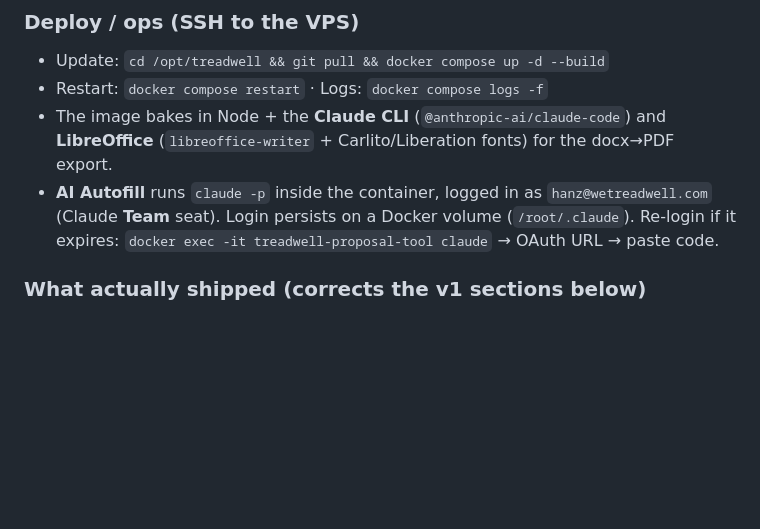
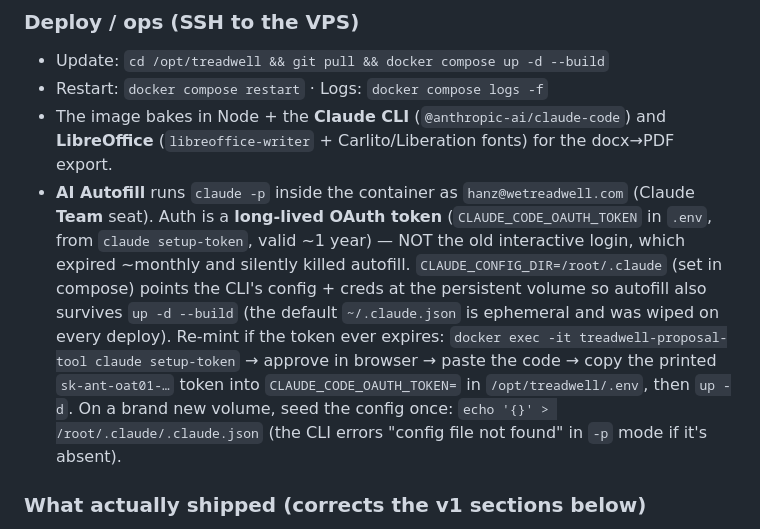
Before and after one commit to HDLC01/Treadwell-Proposal-Tool, a Markdown page: CLAUDE.md, the part around the change. Drawn GitHub-style; blank space fills up the shorter version.

Commit message:
docs(claude-md): autofill auth is now CLAUDE_CODE_OAUTH_TOKEN + CLAUDE_CONFIG_DIR
Co-Authored-By: Claude Opus 4.8 (1M context) <noreply@anthropic.com>

```diff
--- a/CLAUDE.md
+++ b/CLAUDE.md
@@ -37,10 +37,19 @@ context loaded.
 - The image bakes in Node + the **Claude CLI** (`@anthropic-ai/claude-code`)
   and **LibreOffice** (`libreoffice-writer` + Carlito/Liberation fonts) for the
   docx→PDF export.
-- **AI Autofill** runs `claude -p` inside the container, logged in as
-  `hanz@wetreadwell.com` (Claude **Team** seat). Login persists on a Docker
-  volume (`/root/.claude`). Re-login if it expires:
-  `docker exec -it treadwell-proposal-tool claude` → OAuth URL → paste code.
+- **AI Autofill** runs `claude -p` inside the container as
+  `hanz@wetreadwell.com` (Claude **Team** seat). Auth is a **long-lived OAuth
+  token** (`CLAUDE_CODE_OAUTH_TOKEN` in `.env`, from `claude setup-token`,
+  valid ~1 year) — NOT the old interactive login, which expired ~monthly and
+  silently killed autofill. `CLAUDE_CONFIG_DIR=/root/.claude` (set in compose)
+  points the CLI's config + creds at the persistent volume so autofill also
+  survives `up -d --build` (the default `~/.claude.json` is ephemeral and was
+  wiped on every deploy). Re-mint if the token ever expires:
+  `docker exec -it treadwell-proposal-tool claude setup-token` → approve in
+  browser → paste the code → copy the printed `sk-ant-oat01-…` token into
+  `CLAUDE_CODE_OAUTH_TOKEN=` in `/opt/treadwell/.env`, then `up -d`. On a brand
+  new volume, seed the config once: `echo '{}' > /root/.claude/.claude.json`
+  (the CLI errors "config file not found" in `-p` mode if it's absent).
 
 ### What actually shipped (corrects the v1 sections below)
 - **AI Autofill IS live** (not "out of scope"). Reads the pasted lead notes,
```
